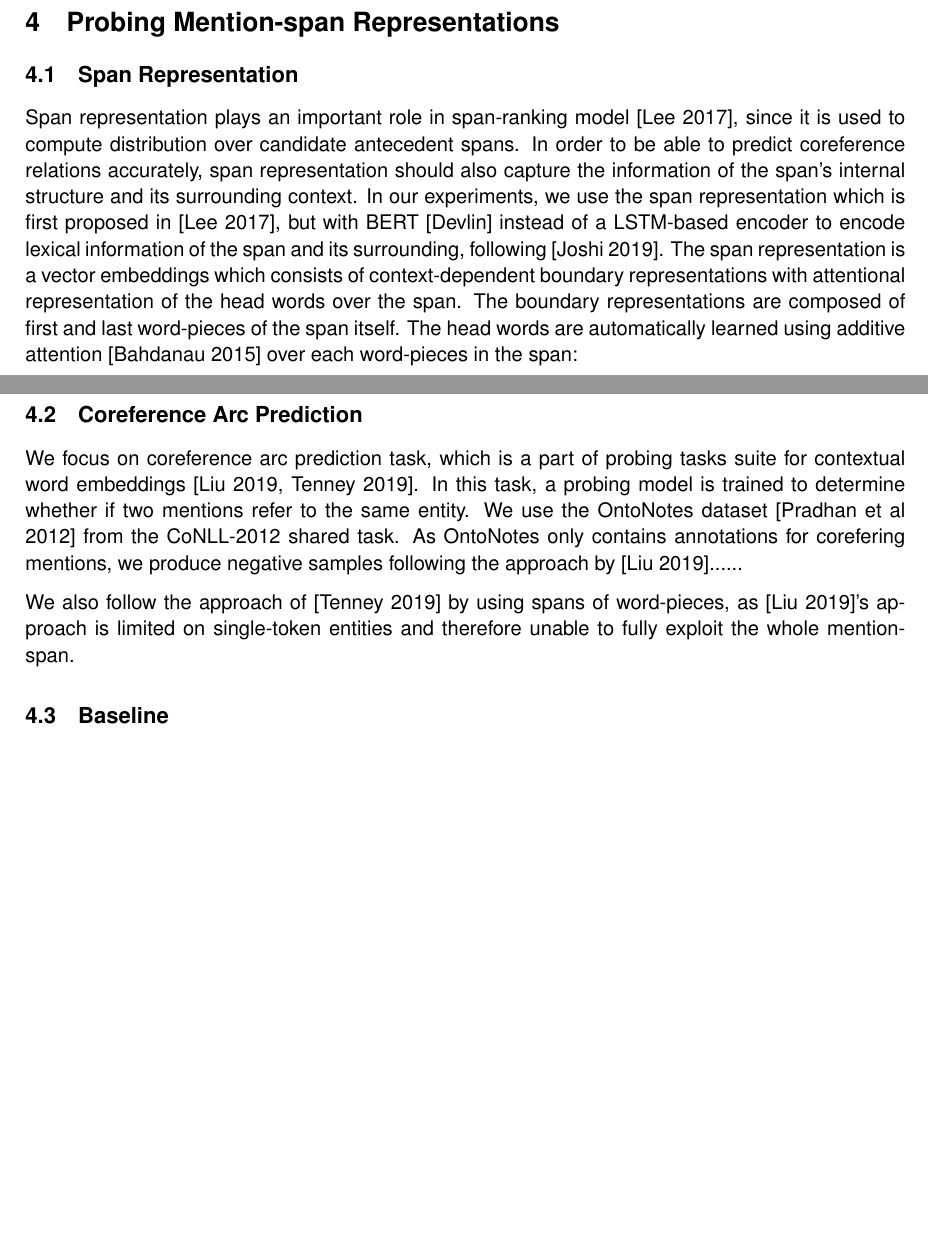
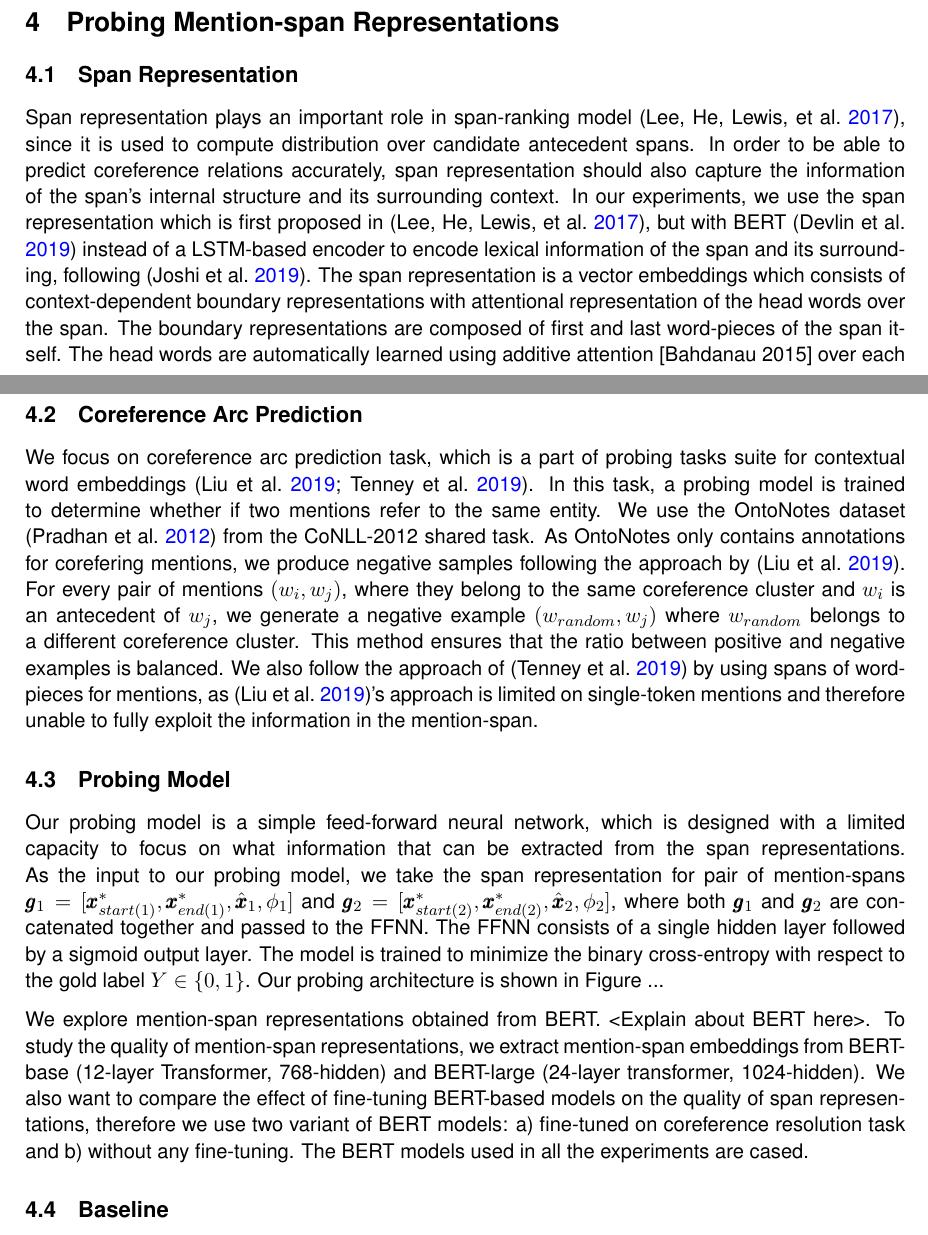
Before and after one commit to alyonavyshnevska/bert_for_coreference_resolution, a LaTeX document (reports/report.tex): two parts of pages 4 and 5 of 9, joined at a grey line, cut so that both start at the same text, the shorter picture padded with empty space. Compiled offline with pdfLaTeX.

Commit message:
added a bit about probing model

```diff
--- a/reports/report.tex
+++ b/reports/report.tex
@@ -161,8 +161,7 @@ The authors use probing models, also known as auxiliary or diagnostic classifier
 
 \subsection{Span Representation}
 
-Span representation plays an important role in span-ranking model [Lee 2017], since it is used to compute distribution over candidate antecedent spans. In order to be able to predict coreference relations accurately, span representation should also capture the information of the span's internal structure and its surrounding context. In our experiments, we use the span representation which is first proposed in [Lee 2017], but with BERT [Devlin] instead of a LSTM-based encoder to encode lexical information of the span and its surrounding, following [Joshi 2019]. The span representation is a vector embeddings which consists of context-dependent boundary representations with attentional representation of the head words over the span. The boundary representations are composed of first and last word-pieces of the span itself. The head words are automatically learned using additive attention [Bahdanau 2015] over each word-pieces in the span:
-
+Span representation plays an important role in span-ranking model \parencite{lee2017end}, since it is used to compute distribution over candidate antecedent spans. In order to be able to predict coreference relations accurately, span representation should also capture the information of the span's internal structure and its surrounding context. In our experiments, we use the span representation which is first proposed in \parencite{lee2017end}, but with BERT \parencite{devlin2019bert} instead of a LSTM-based encoder to encode lexical information of the span and its surrounding, following \parencite{joshi2019coref}. The span representation is a vector embeddings which consists of context-dependent boundary representations with attentional representation of the head words over the span. The boundary representations are composed of first and last word-pieces of the span itself. The head words are automatically learned using additive attention [Bahdanau 2015] over each word-pieces in the span:
 \begin{align*}
 \alpha_{t} &= \pmb{w}_{\alpha} \cdot \text{FFNN}_{\alpha}(\pmb{x}_{t}^{*}) \\
 a_{i,t} &=  \frac{exp(\alpha_{t})}{\sum\limits_{k=start(i)}^{end(i)} exp(\alpha_{k})} \\
@@ -185,9 +183,15 @@ where $\pmb{x}_{start(i)}^{*}$ and $\pmb{x}_{end(i)}^{*}$ are first and last wor
 
 
 % Tenney focus on span, Liu focus on CWR
-We focus on coreference arc prediction task, which is a part of probing tasks suite for contextual word embeddings [Liu 2019, Tenney 2019]. In this task, a probing model is trained to determine whether if two mentions refer to the same entity. We use the OntoNotes dataset [Pradhan et al 2012] from the CoNLL-2012 shared task. As OntoNotes only contains annotations for corefering mentions, we produce negative samples following the approach by [Liu 2019]......
+We focus on coreference arc prediction task, which is a part of probing tasks suite for contextual word embeddings \parencite{liu2019linguistic, tenney2019context}. In this task, a probing model is trained to determine whether if two mentions refer to the same entity. We use the OntoNotes dataset \parencite{conll} from the CoNLL-2012 shared task. As OntoNotes only contains annotations for corefering mentions, we produce negative samples following the approach by \parencite{liu2019linguistic}. For every pair of mentions $(w_{i}, w_{j})$, where they belong to the same coreference cluster and $w_{i}$ is an antecedent of $w_{j}$, we generate a negative example $(w_{random}, w_{j})$ where $w_{random}$ belongs to a different coreference cluster. This method ensures that the ratio between positive and negative examples is balanced. We also follow the approach of \parencite{tenney2019context} by using spans of word-pieces for mentions, as \parencite{liu2019linguistic}'s approach is limited on single-token mentions and therefore unable to fully exploit the information in the mention-span.
 
-We also follow the approach of [Tenney 2019] by using spans of word-pieces, as [Liu 2019]'s approach is limited on single-token entities and therefore unable to fully exploit the whole mention-span.
+\subsection{Probing Model}
+Our probing model is a simple feed-forward neural network, which is designed with a limited capacity to focus on what information that can be extracted from the span representations.
+As the input to our probing model, we take the span representation for pair of mention-spans $\pmb{g}_{1} = [\pmb{x}_{start(1)}^{*}, \pmb{x}_{end(1)}^{*}, \hat{\pmb{x}}_{1}, \phi_{1}]$ and $\pmb{g}_{2} = [\pmb{x}_{start(2)}^{*}, \pmb{x}_{end(2)}^{*}, \hat{\pmb{x}}_{2}, \phi_{2}]$, where both $\pmb{g}_{1}$ and $\pmb{g}_{2}$ are concatenated together and passed to the FFNN. The FFNN consists of a single hidden layer followed by a sigmoid output layer. The model is trained to minimize the binary cross-entropy with respect to the gold label $Y \in \{0,1\}$. Our probing architecture is shown in Figure ...
+
+%Draw figure ffnn with positive and and negative examples ala tenney
+% Explain using BERT-finetuned on OntoNotes and non-finetuned, base and large cased
+We explore mention-span representations obtained from BERT. <Explain about BERT here>. To study the quality of mention-span representations, we extract mention-span embeddings from BERT-base (12-layer Transformer, 768-hidden) and BERT-large (24-layer transformer, 1024-hidden). We also want to compare the effect of fine-tuning BERT-based models on the quality of span representations, therefore we use two variant of BERT models: a) fine-tuned on coreference resolution task and b) without any fine-tuning. The BERT models used in all the experiments are cased.
 
 \subsection{Baseline}
 As our baseline, w euse pre-trained BERT embeddings (not finetuned on OntoNotes) for all tokens within the mention span, which is then passed through a convolutional layer (with kernel width of 3 and 5) to incorporate the local context and followed by self-attention pooling operator to produce a fixed-length span representations. This is to model head words, inspired by approach from \textcite{tenney2019context}.
```
Also changed, not shown: reports/report.pdf, reports/report.tex (3 more changed lines).
